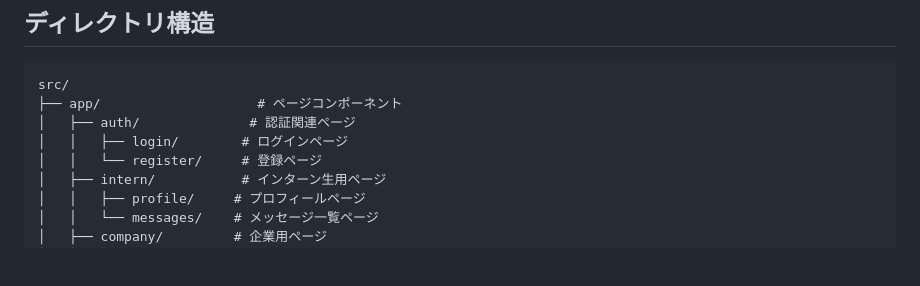
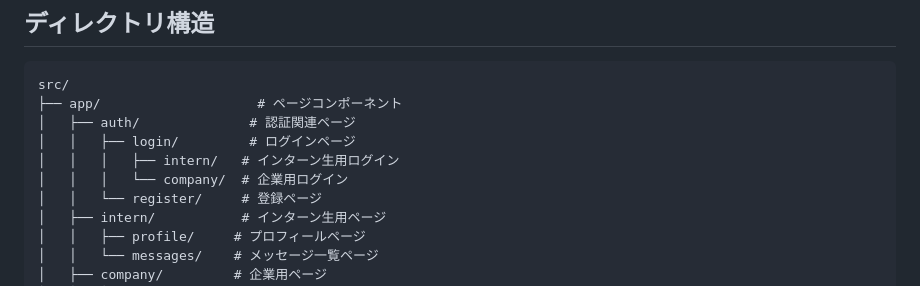
Before and after one commit to akisatoon1/scout_demo, a Markdown page: docs/frontend.md, the part around the change. GitHub-like rendering; blank space fills up the shorter version.

Commit message:
change frontend design

```diff
--- a/docs/frontend.md
+++ b/docs/frontend.md
@@ -10,7 +10,9 @@
 src/
 ├── app/                    # ページコンポーネント
 │   ├── auth/              # 認証関連ページ
-│   │   ├── login/        # ログインページ
+│   │   ├── login/         # ログインページ
+│   │   │   ├── intern/   # インターン生用ログイン
+│   │   │   └── company/  # 企業用ログイン
 │   │   └── register/     # 登録ページ
 │   ├── intern/           # インターン生用ページ
 │   │   ├── profile/     # プロフィールページ
```
